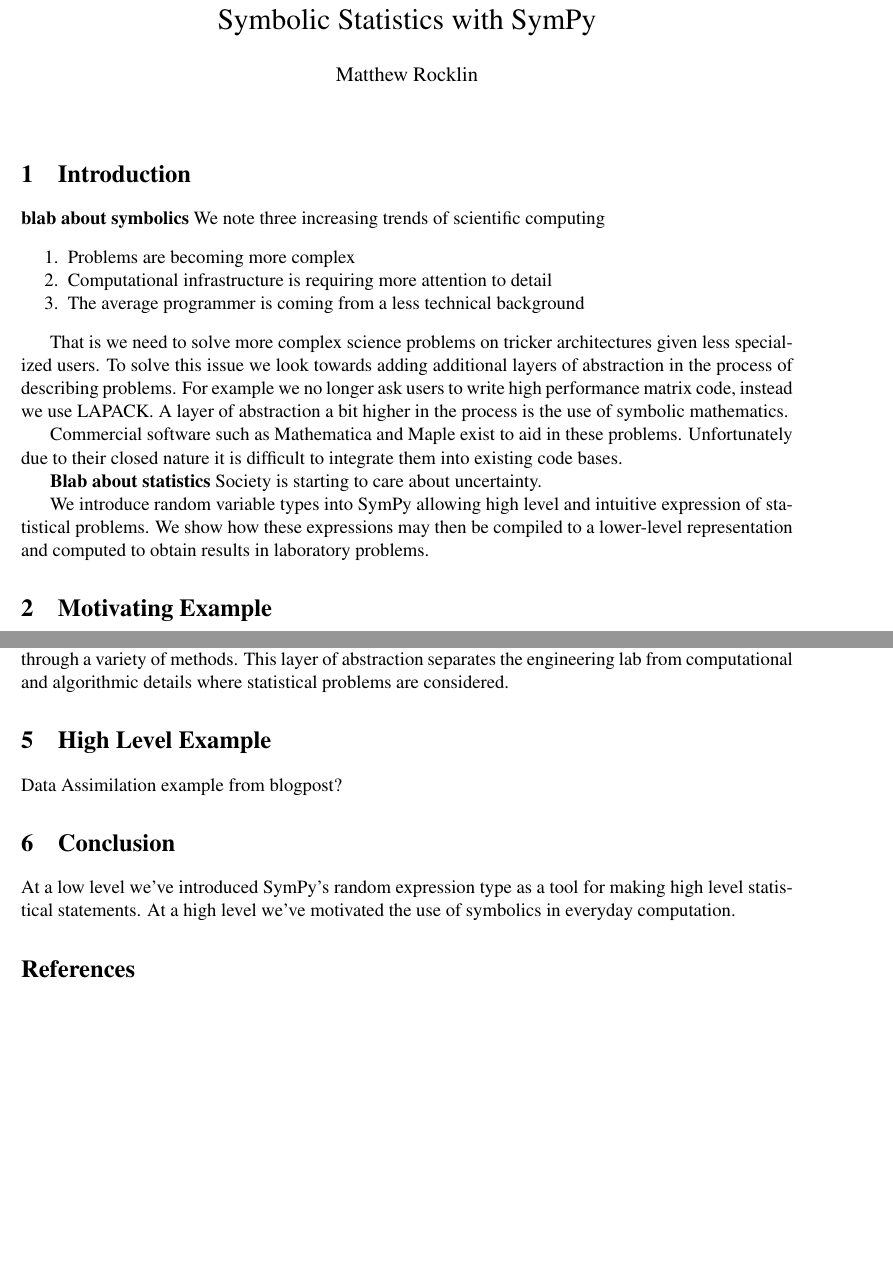
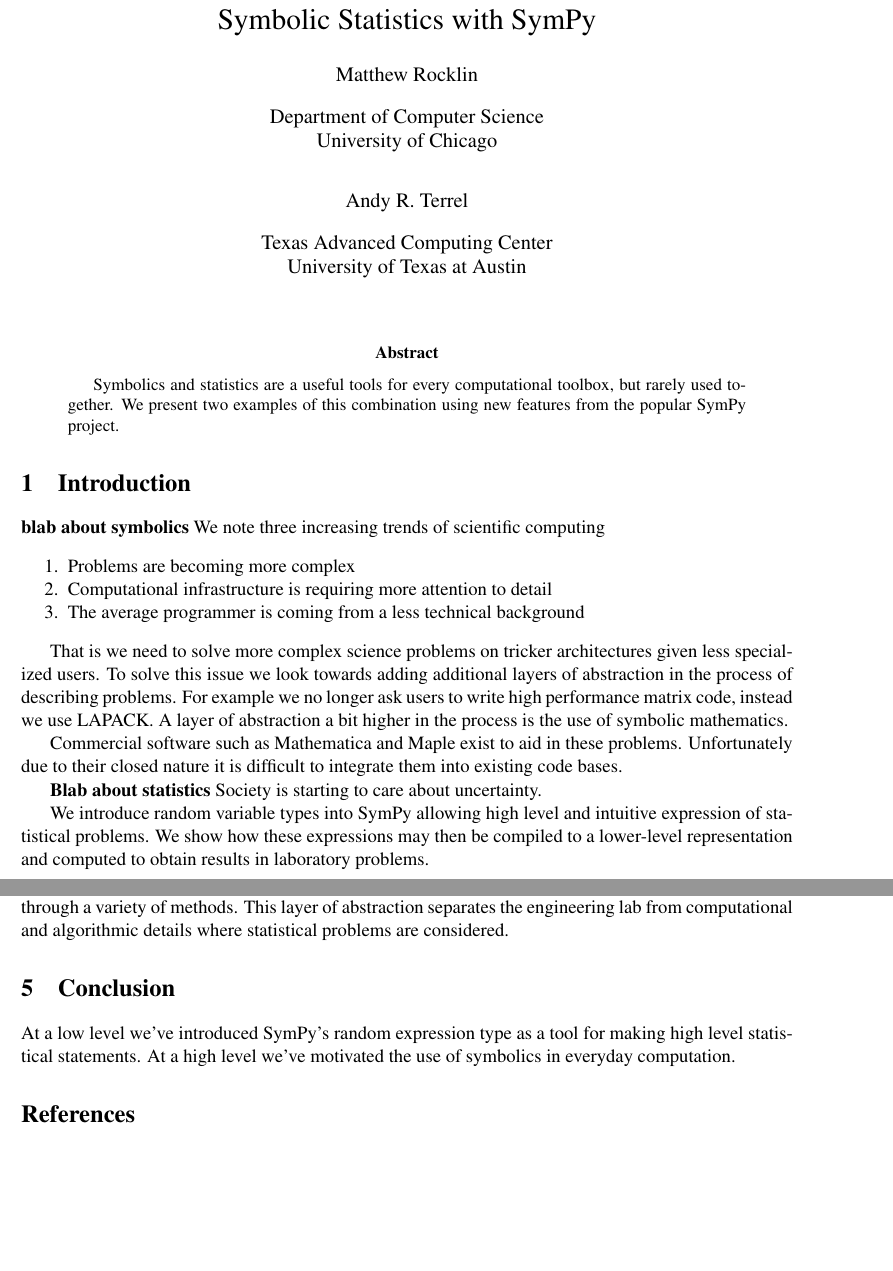
Before and after one commit to aterrel/cise-rv, a LaTeX paper (main.tex, which reads abstract.tex, conclusion.tex, introduction.tex): two parts of pages 1 and 3 of 3 before the commit and two parts of pages 1 and 2 of 2 after it, joined at a grey line, cut so that both start at the same text, the shorter picture padded with empty space. Compiled offline with pdfLaTeX.

Commit message:
Adding structure

```diff
--- /dev/null
+++ b/abstract.tex
@@ -0,0 +1,5 @@
+\begin{abstract}
+Symbolics and statistics are a useful tools for every computational toolbox,
+but rarely used together.  We present two examples of this combination using
+new features from the popular SymPy project.
+\end{abstract}
--- /dev/null
+++ b/conclusion.tex
@@ -0,0 +1,2 @@
+\section{Conclusion}
+At a low level we've introduced SymPy's random expression type as a tool for making high level statistical statements. At a high level we've motivated the use of symbolics in everyday computation.
--- /dev/null
+++ b/introduction.tex
@@ -0,0 +1,18 @@
+\section{Introduction}
+
+{\bf blab about symbolics}
+We note three increasing trends of scientific computing
+\begin{enumerate*}
+\item Problems are becoming more complex
+\item Computational infrastructure is requiring more attention to detail
+\item The average programmer is coming from a less technical background
+\end{enumerate*}
+
+That is we need to solve more complex science problems on tricker architectures given less specialized users. To solve this issue we look towards adding additional layers of abstraction in the process of describing problems. For example we no longer ask users to write high performance matrix code, instead we use LAPACK. A layer of abstraction a bit higher in the process is the use of symbolic mathematics.
+
+Commercial software such as Mathematica and Maple exist to aid in these problems. Unfortunately due to their closed nature it is difficult to integrate them into existing code bases.
+
+{\bf Blab about statistics}
+Society is starting to care about uncertainty.
+
+We introduce random variable types into SymPy allowing high level and intuitive expression of statistical problems. We show how these expressions may then be compiled to a lower-level representation and computed to obtain results in laboratory problems.
--- a/main.tex
+++ b/main.tex
@@ -41 +6,3 @@
+Department of Computer Science\\
+University of Chicago
 
@@ -44,24 +11,10 @@
+Andy R. Terrel \\
+Texas Advanced Computing Center \\
+University of Texas at Austin
+}
 
 \date{}
 %\includeonly{uqadjoint}
 \begin{document}
 \maketitle
 
-\section{Introduction}
-
-{\bf blab about symbolics}
-We note three increasing trends of scientific computing
-\begin{enumerate*}
-\item Problems are becoming more complex
-\item Computational infrastructure is requiring more attention to detail
-\item The average programmer is coming from a less technical background
-\end{enumerate*}
-
-That is we need to solve more complex science problems on tricker architectures given less specialized users. To solve this issue we look towards adding additional layers of abstraction in the process of describing problems. For example we no longer ask users to write high performance matrix code, instead we use LAPACK. A layer of abstraction a bit higher in the process is the use of symbolic mathematics.
-
-Commercial software such as Mathematica and Maple exist to aid in these problems. Unfortunately due to their closed nature it is difficult to integrate them into existing code bases.
-
-{\bf Blab about statistics}
-Society is starting to care about uncertainty.
-
-We introduce random variable types into SymPy allowing high level and intuitive expression of statistical problems. We show how these expressions may then be compiled to a lower-level representation and computed to obtain results in laboratory problems.
@@ -87,7 +20,0 @@
-We have introduced random expressions as a new computational construct which may be solved through a variety of methods. This layer of abstraction separates the engineering lab from computational and algorithmic details where statistical problems are considered.
-
-\section{High Level Example}
-Data Assimilation example from blogpost?
-
-\section{Conclusion}
-At a low level we've introduced SymPy's random expression type as a tool for making high level statistical statements. At a high level we've motivated the use of symbolics in everyday computation.
```
Also changed, not shown: data_assimilation.tex (added, +1 -0 lines), implementation.tex (added, +16 -0 lines), preamble.tex (added, +39 -0 lines), main.tex (72 more changed lines), 1 other file.
